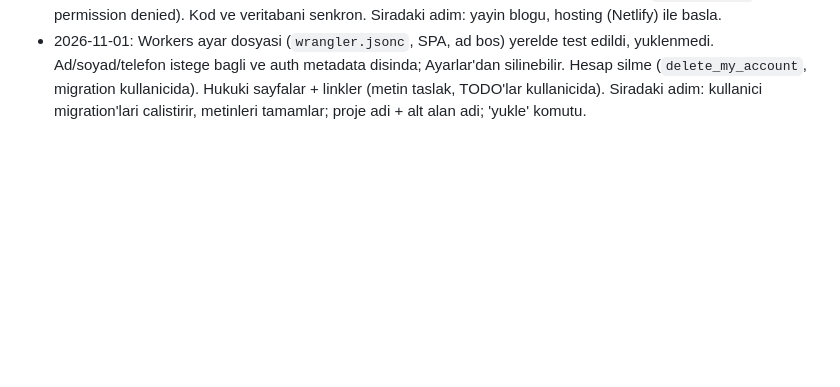
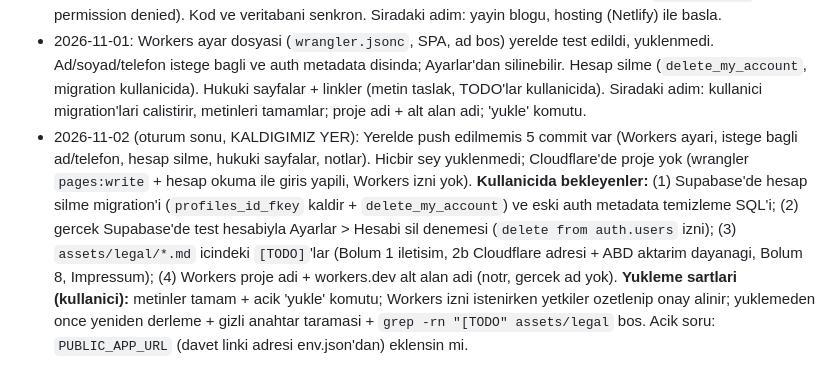
Before and after one commit to hakanemirarslan/WG-App, a Markdown page: docs/PLAN.md, the part around the change. GitHub-like rendering; blank space fills up the shorter version.

Commit message:
Update the work notes

```diff
--- a/docs/PLAN.md
+++ b/docs/PLAN.md
@@ -170,3 +170,4 @@ README'de sunlari anlat: neden Splitwise yerine bu (liste + harcama akisi, WG'ye
 - 2026-10-26 (oturum sonu): GitHub'a 0cde2a7'ye kadar push edildi. Yerelde push bekleyen 9 commit: sifremi unuttum plani, GitHub Actions + rozet, widget testleri, 10 sn 'Geri al', tema secimi, alindi pop-up'i kaldirildi, Ayarlar masaustu duzeni, kompakt/koyu SnackBar, kisa onaylar ortali. Push edilince CI ilk kez calisir (kirmiziysa ciktiya bak). Supabase: kayit formu SQL'i (`profile_private` + bos ad) calistirilmis olmali. Siradaki adim: kalan commit'leri push et, CI'i kontrol et, sonra yayin blogu (hosting + sifremi unuttum).
 - 2026-11-01: Kalan 10 commit push edildi; GitHub Actions ilk calismasinda yesil (analyze + test). Supabase: kayit formu, bos ad, liste korumasi ve fonksiyon yetkileri SQL'leri calistirildi ve dogrulandi (anon `create_group` -> permission denied). Kod ve veritabani senkron. Siradaki adim: yayin blogu, hosting (Netlify) ile basla.
 - 2026-11-01: Workers ayar dosyasi (`wrangler.jsonc`, SPA, ad bos) yerelde test edildi, yuklenmedi. Ad/soyad/telefon istege bagli ve auth metadata disinda; Ayarlar'dan silinebilir. Hesap silme (`delete_my_account`, migration kullanicida). Hukuki sayfalar + linkler (metin taslak, TODO'lar kullanicida). Siradaki adim: kullanici migration'lari calistirir, metinleri tamamlar; proje adi + alt alan adi; 'yukle' komutu.
+- 2026-11-02 (oturum sonu, KALDIGIMIZ YER): Yerelde push edilmemis 5 commit var (Workers ayari, istege bagli ad/telefon, hesap silme, hukuki sayfalar, notlar). Hicbir sey yuklenmedi; Cloudflare'de proje yok (wrangler `pages:write` + hesap okuma ile giris yapili, Workers izni yok). **Kullanicida bekleyenler:** (1) Supabase'de hesap silme migration'i (`profiles_id_fkey` kaldir + `delete_my_account`) ve eski auth metadata temizleme SQL'i; (2) gercek Supabase'de test hesabiyla Ayarlar > Hesabi sil denemesi (`delete from auth.users` izni); (3) `assets/legal/*.md` icindeki `[TODO]`'lar (Bolum 1 iletisim, 2b Cloudflare adresi + ABD aktarim dayanagi, Bolum 8, Impressum); (4) Workers proje adi + workers.dev alt alan adi (notr, gercek ad yok). **Yukleme sartlari (kullanici):** metinler tamam + acik 'yukle' komutu; Workers izni istenirken yetkiler ozetlenip onay alinir; yuklemeden once yeniden derleme + gizli anahtar taramasi + `grep -rn "[TODO" assets/legal` bos. Acik soru: `PUBLIC_APP_URL` (davet linki adresi env.json'dan) eklensin mi.
```
